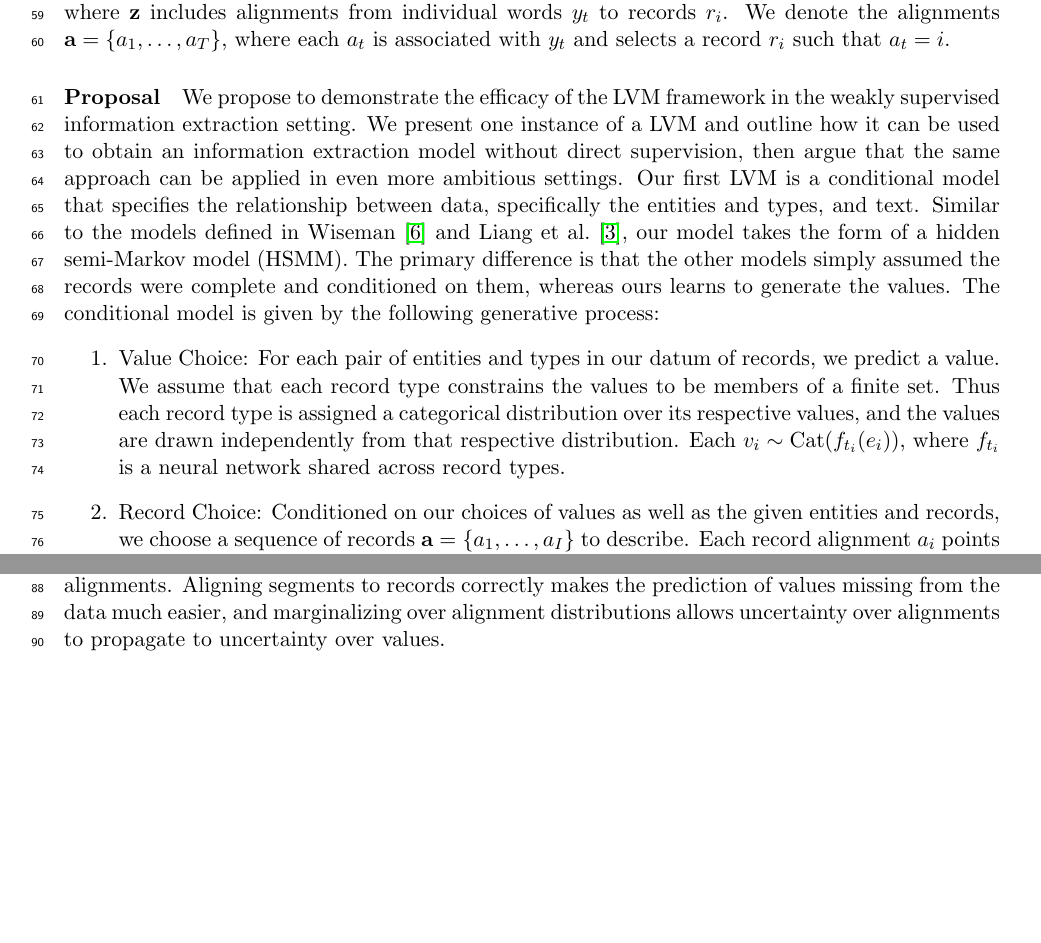
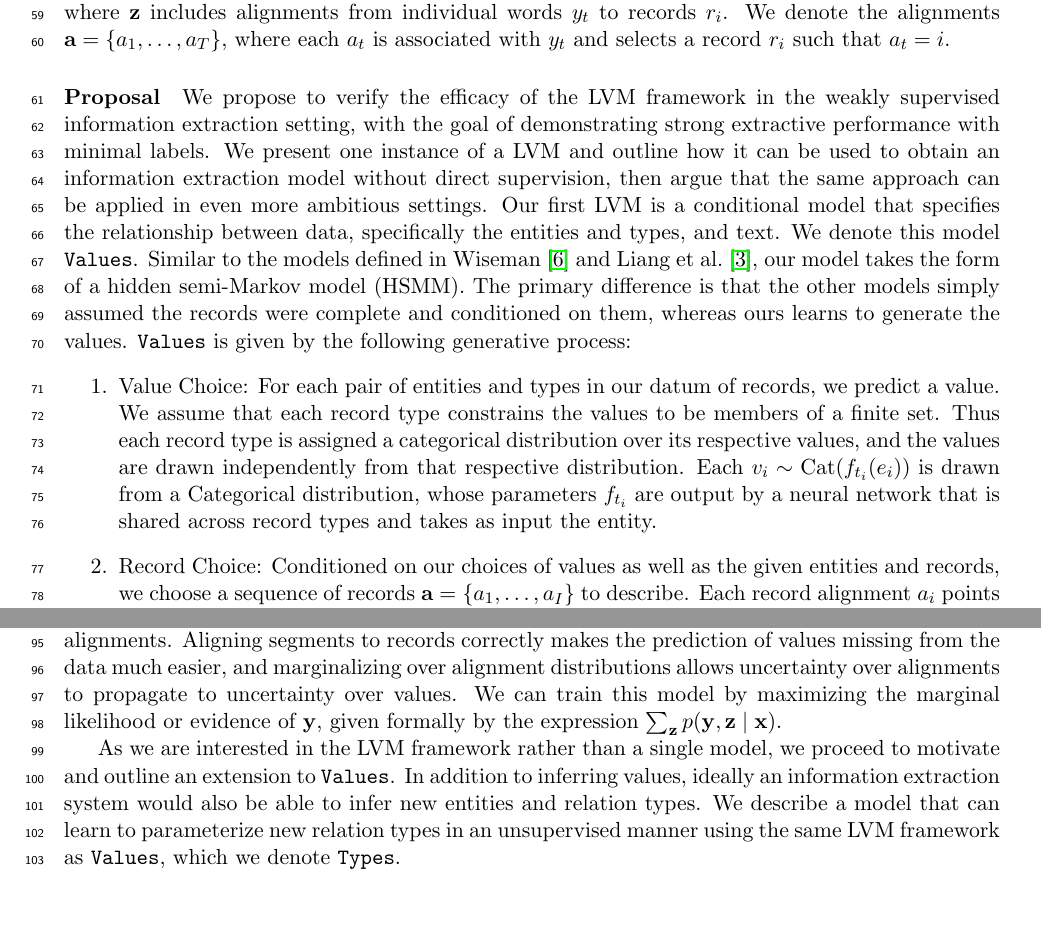
Before and after one commit to justinchiu/nsf, a LaTeX document (research/w.tex): two parts of pages 2 and 3 of 6, joined at a grey line, cut so that both start at the same text. Compiled offline with pdfLaTeX.

Commit message:
revise temp2

```diff
--- a/research/w.tex
+++ b/research/w.tex
@@ -224,13 +224,15 @@ to records $r_i$. We denote the alignments $\ba = \set{a_1,\ldots,a_T}$,
 where each $a_t$ is associated with $y_t$ and selects a record $r_i$ such that $a_t = i$.
 
 \paragraph{Proposal}
-We propose to demonstrate the efficacy of the LVM framework in the
-weakly supervised information extraction setting.
+We propose to verify the efficacy of the LVM framework in the
+weakly supervised information extraction setting,
+with the goal of demonstrating strong extractive performance with minimal labels.
 We present one instance of a LVM and outline how it can be used to obtain
 an information extraction model without direct supervision,
 then argue that the same approach can be applied in even more ambitious settings.
 Our first LVM is a conditional model that specifies
 the relationship between data, specifically the entities and types, and text.
+We denote this model \texttt{Values}.
 %Let $\by$ be the text, $\ba$ be a latent variable that represents the
 %alignments from words to records,
 %$\bv$ all the values in a datum of records,
@@ -239,15 +241,16 @@ Similar to the models defined in \citet{wiseman2018template} and \citet{liang200
 our model takes the form of a hidden semi-Markov model (HSMM).
 The primary difference is that the other models simply assumed the records
 were complete and conditioned on them, whereas ours learns to generate the values.
-The conditional model is given by the following generative process:
+\texttt{Values} is given by the following generative process:
 \begin{enumerate}
 \item Value Choice:
 For each pair of entities and types in our datum of records, we predict a value.
 We assume that each record type constrains the values to be members of a finite set.
 Thus each record type is assigned a categorical distribution over its respective values,
 and the values are drawn independently from that respective distribution.
-Each $v_i\sim\Cat(f_{t_i}(e_i))$, where $f_{t_i}$ is a neural network
-shared across record types.
+Each $v_i\sim\Cat(f_{t_i}(e_i))$ is drawn from a Categorical distribution,
+whose parameters $f_{t_i}$ are output by a neural network that is shared across record types
+and takes as input the entity.
 %The distribution is represented as
 %#$$p(\bv\mid\be,\bt) = \prod_{i=1}^N p(v_i\mid e_i,t_i)$$
 \item Record Choice:
@@ -283,7 +290,16 @@ The role of the intermediate structure in the latent variable model is to encour
 Aligning segments to records correctly makes the prediction of values missing from the data much easier,
 and marginalizing over alignment distributions allows uncertainty over alignments
 to propagate to uncertainty over values.
+We can train this model by maximizing the marginal likelihood or evidence of $\by$,
+given formally by the expression $\sum_\bz p(\by,\bz\mid\bx)$.
 
+As we are interested in the LVM framework rather than a single model,
+we proceed to motivate and outline an extension to \texttt{Values}.
+In addition to inferring values, ideally an information extraction system
+would also be able to infer new entities and relation types.
+We describe a model that can learn to parameterize new relation types in an
+unsupervised manner using the same LVM framework as \texttt{Values},
+which we denote \texttt{Types}.
 
 
 \begin{comment}
```
Also changed, not shown: research/temp2.pdf, research/w.tex (6 more changed lines).
